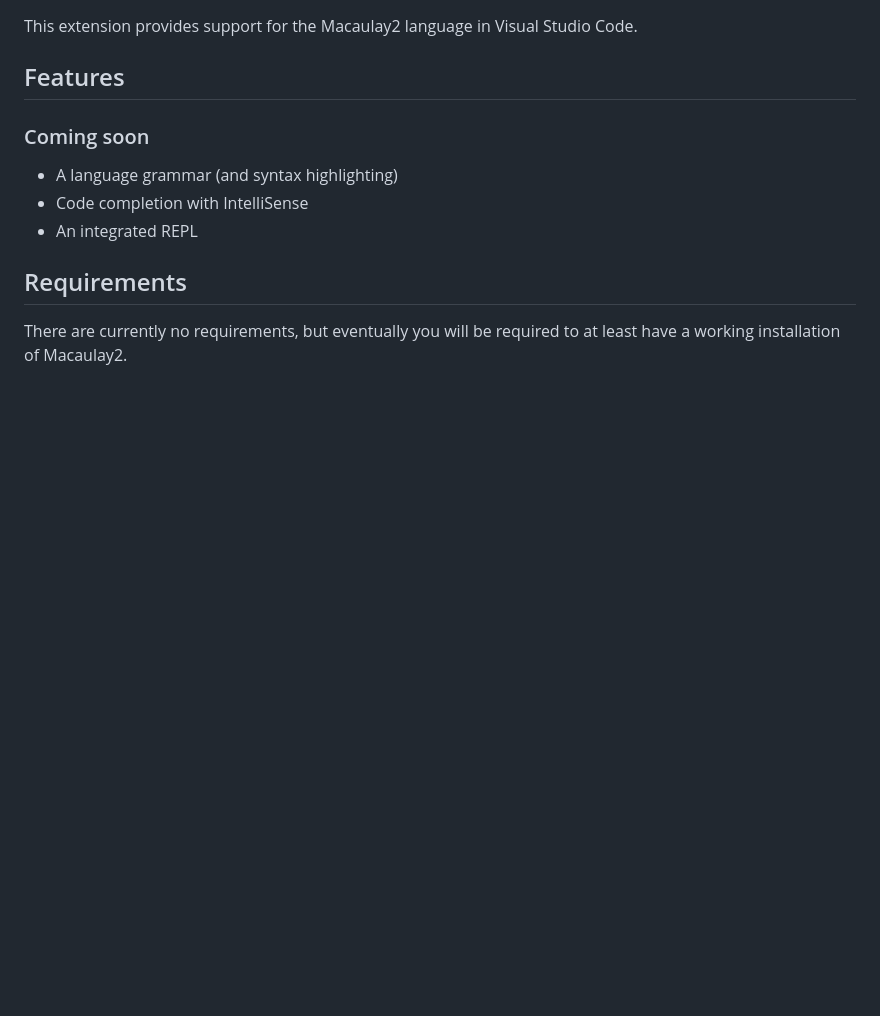
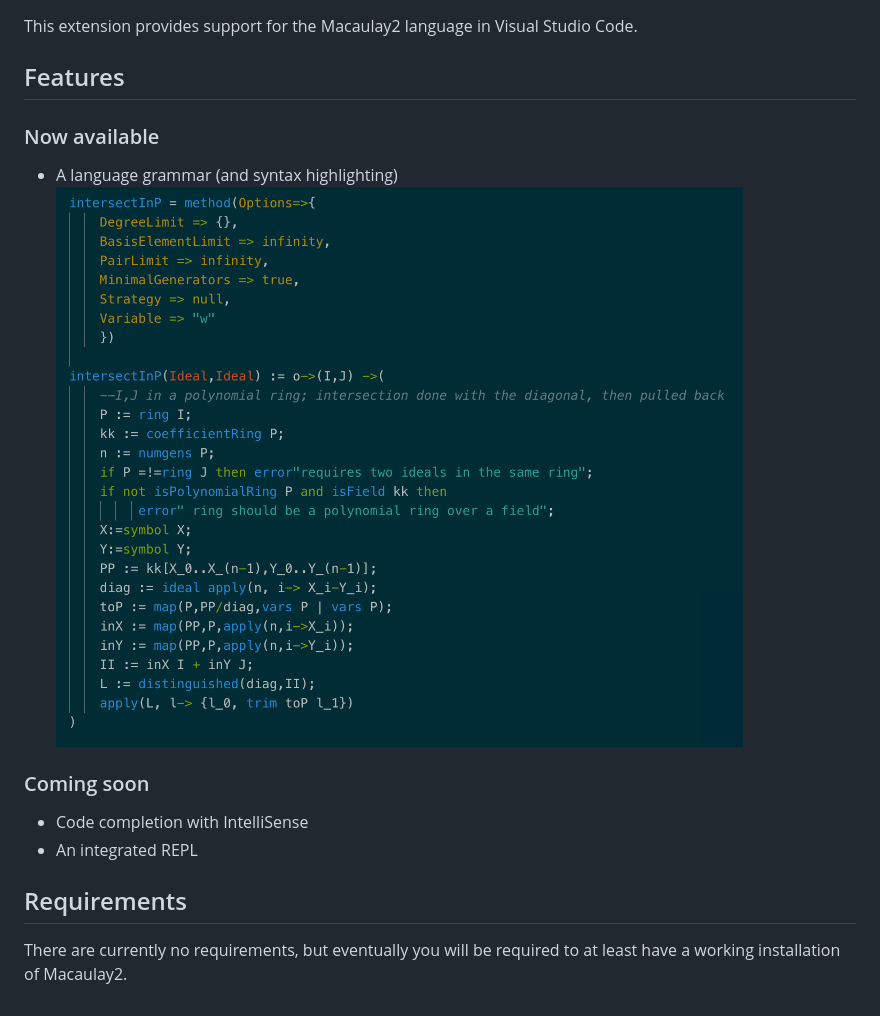
Before and after one commit to coreysharris/vscode-macaulay2, a Markdown page: README.md, the part around the change. GitHub-like rendering; pictures changed too: images/syntaxHighlighting.png (added); blank space fills up the shorter version.

Commit message:
add grammar

```diff
--- a/README.md
+++ b/README.md
@@ -4,10 +4,11 @@ This extension provides support for the Macaulay2 language in Visual Studio Code
 
 ## Features
 
-<!-- ### Now available -->
+### Now available
+- A language grammar (and syntax highlighting)
+![syntax highlighting](./images/syntaxHighlighting.png)
 
 ### Coming soon
-- A language grammar (and syntax highlighting)
 - Code completion with IntelliSense
 - An integrated REPL
 
```
Also changed, not shown: 4 other files.
